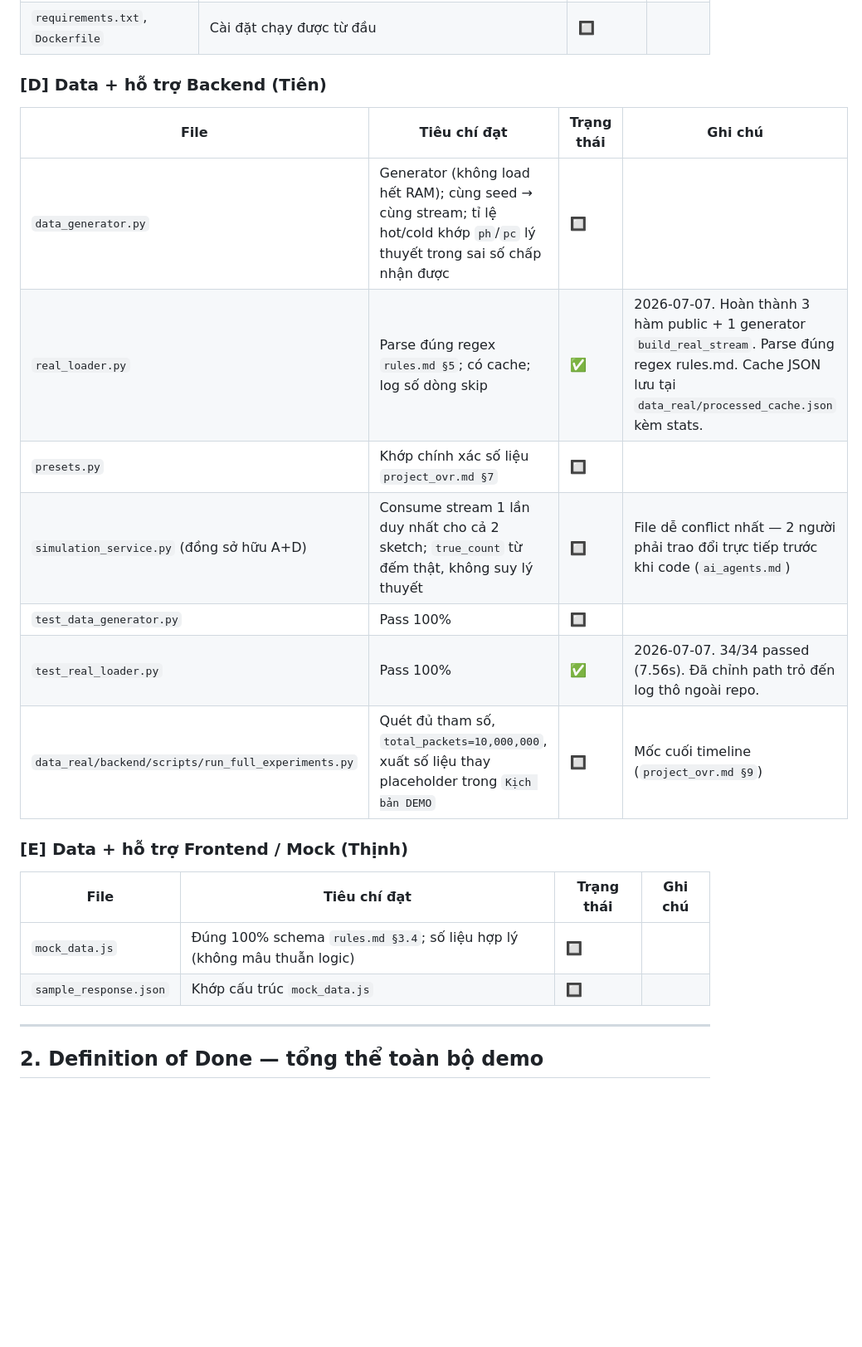
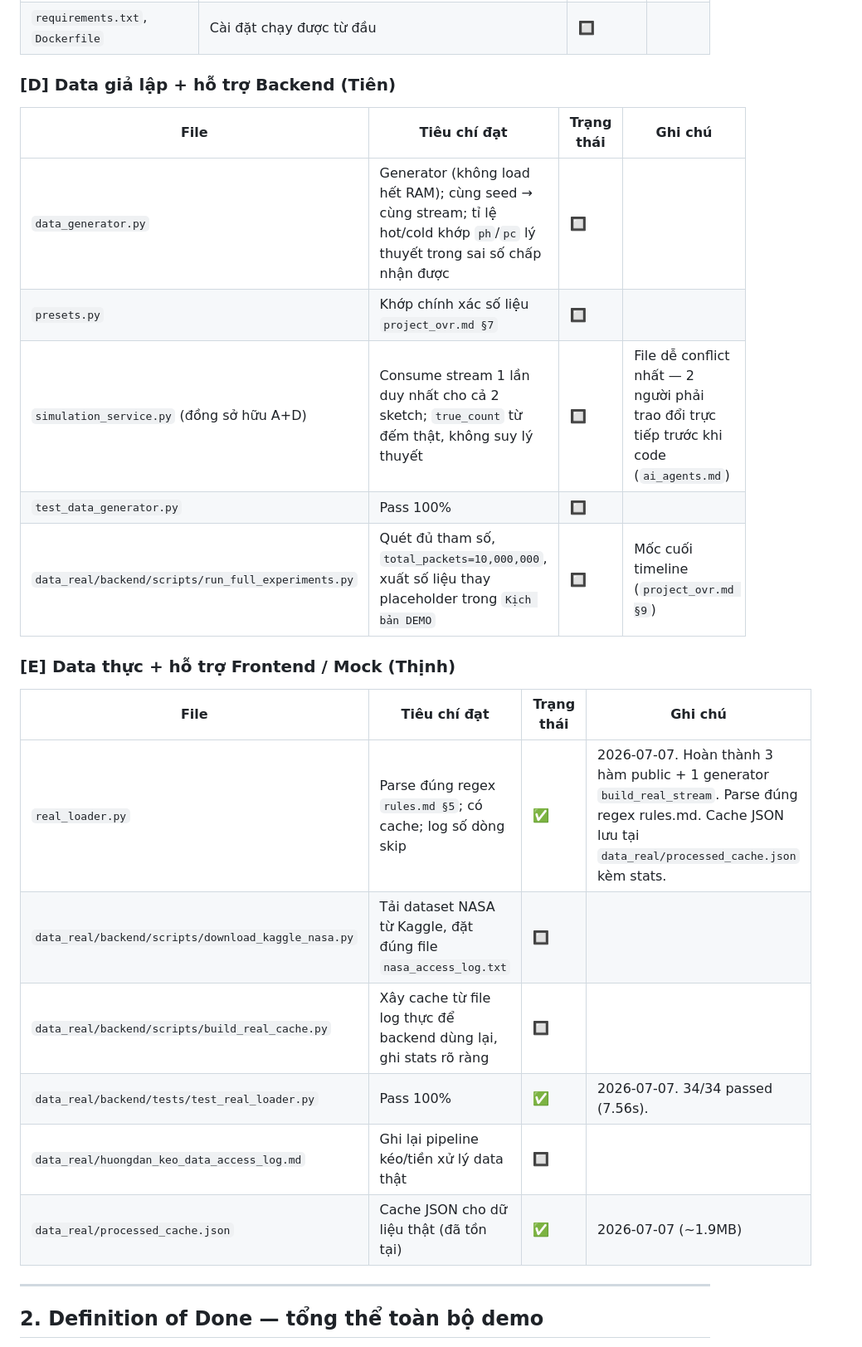
Before and after one commit to ChuTIen18/ADA_PJ, a Markdown page: AI Agent/requirement.md, the part around one of its changes. Shown at 83% size. Rendered like a GitHub page; blank space fills up the shorter version.

```diff
--- a/AI Agent/requirement.md
+++ b/AI Agent/requirement.md
@@ -59,24 +61,26 @@ Trạng thái ký hiệu dùng thống nhất: 🔲 Chưa bắt đầu · 🟡
 | `README.md` | Người mới clone chạy được backend+frontend trong < 5 phút | 🔲 | |
 | `requirements.txt`, `Dockerfile` | Cài đặt chạy được từ đầu | 🔲 | |
 
-### [D] Data + hỗ trợ Backend (Tiên)
+### [D] Data giả lập + hỗ trợ Backend (Tiên)
 
 | File | Tiêu chí đạt | Trạng thái | Ghi chú |
 |---|---|---|---|
 | `data_generator.py` | Generator (không load hết RAM); cùng seed → cùng stream; tỉ lệ hot/cold khớp `ph`/`pc` lý thuyết trong sai số chấp nhận được | 🔲 | |
-| `real_loader.py` | Parse đúng regex `rules.md §5`; có cache; log số dòng skip | ✅ | 2026-07-07. Hoàn thành 3 hàm public + 1 generator `build_real_stream`. Parse đúng regex rules.md. Cache JSON lưu tại `data_real/processed_cache.json` kèm stats. |
 | `presets.py` | Khớp chính xác số liệu `project_ovr.md §7` | 🔲 | |
 | `simulation_service.py` (đồng sở hữu A+D) | Consume stream 1 lần duy nhất cho cả 2 sketch; `true_count` từ đếm thật, không suy lý thuyết | 🔲 | File dễ conflict nhất — 2 người phải trao đổi trực tiếp trước khi code (`ai_agents.md`) |
 | `test_data_generator.py` | Pass 100% | 🔲 | |
-| `test_real_loader.py` | Pass 100% | ✅ | 2026-07-07. 34/34 passed (7.56s). Đã chỉnh path trỏ đến log thô ngoài repo. |
 | `data_real/backend/scripts/run_full_experiments.py` | Quét đủ tham số, `total_packets=10,000,000`, xuất số liệu thay placeholder trong `Kịch bản DEMO` | 🔲 | Mốc cuối timeline (`project_ovr.md §9`) |
 
-### [E] Data + hỗ trợ Frontend / Mock (Thịnh)
+### [E] Data thực + hỗ trợ Frontend / Mock (Thịnh)
 
 | File | Tiêu chí đạt | Trạng thái | Ghi chú |
 |---|---|---|---|
-| `mock_data.js` | Đúng 100% schema `rules.md §3.4`; số liệu hợp lý (không mâu thuẫn logic) | 🔲 | |
-| `sample_response.json` | Khớp cấu trúc `mock_data.js` | 🔲 | |
+| `real_loader.py` | Parse đúng regex `rules.md §5`; có cache; log số dòng skip | ✅ | 2026-07-07. Hoàn thành 3 hàm public + 1 generator `build_real_stream`. Parse đúng regex rules.md. Cache JSON lưu tại `data_real/processed_cache.json` kèm stats. |
+| `data_real/backend/scripts/download_kaggle_nasa.py` | Tải dataset NASA từ Kaggle, đặt đúng file `nasa_access_log.txt` | 🔲 | |
+| `data_real/backend/scripts/build_real_cache.py` | Xây cache từ file log thực để backend dùng lại, ghi stats rõ ràng | 🔲 | |
+| `data_real/backend/tests/test_real_loader.py` | Pass 100% | ✅ | 2026-07-07. 34/34 passed (7.56s). |
+| `data_real/huongdan_keo_data_access_log.md` | Ghi lại pipeline kéo/tiền xử lý data thật | 🔲 | |
+| `data_real/processed_cache.json` | Cache JSON cho dữ liệu thật (đã tồn tại) | ✅ | 2026-07-07 (~1.9MB)
 
 ---
 
```
Also changed, not shown: other parts of AI Agent/requirement.md (+2 -0 lines), AI Agent/ai_agents.md (+62 -74 lines), AI Agent/prompt_cms_frontend_demo.md (added, +67 -0 lines).
